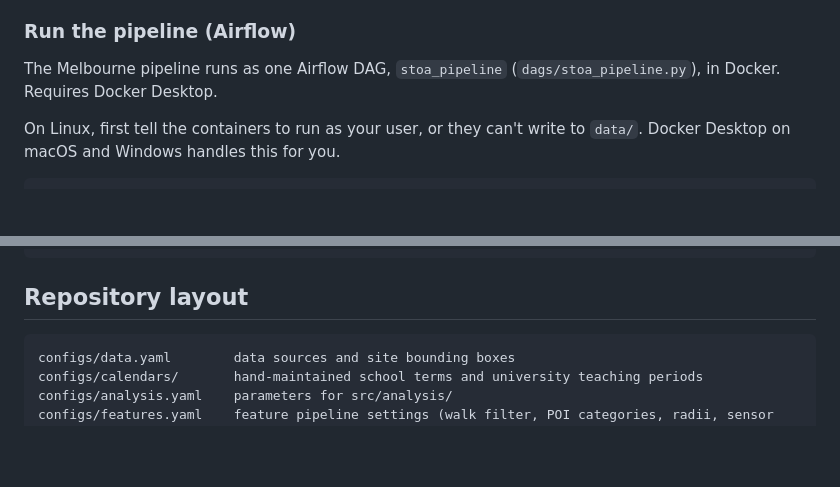
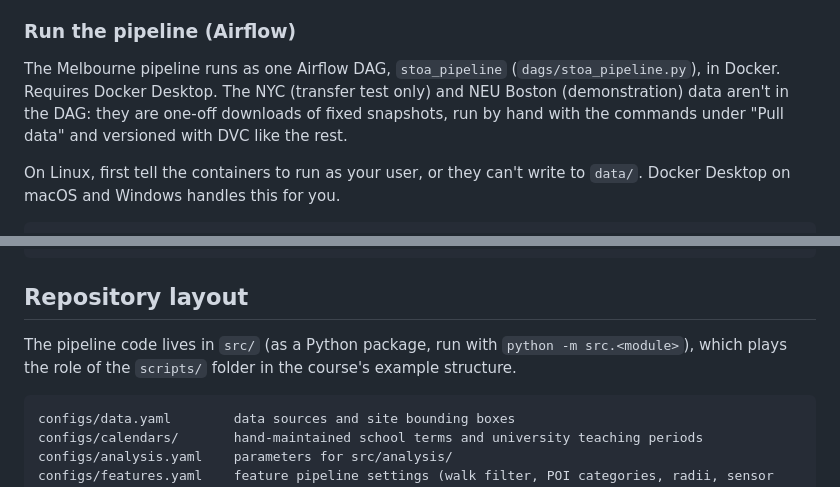
Before and after one commit to romit-basak/Stoa, a Markdown page: README.md, 2 parts joined by grey strips. Rendered like a GitHub page; blank space fills up the shorter version.

Commit message:
Noted in the README that src/ plays the role of the example structure's scripts/ folder, and that the NYC and Boston data are one-off downloads outside the DAG.

````diff
--- a/README.md
+++ b/README.md
@@ -123,7 +123,7 @@ Outputs go to `data/interim/osm/<site>/` (GeoParquet layers and the graph) and `
 
 ### Run the pipeline (Airflow)
 
-The Melbourne pipeline runs as one Airflow DAG, `stoa_pipeline` (`dags/stoa_pipeline.py`), in Docker. Requires Docker Desktop.
+The Melbourne pipeline runs as one Airflow DAG, `stoa_pipeline` (`dags/stoa_pipeline.py`), in Docker. Requires Docker Desktop. The NYC (transfer test only) and NEU Boston (demonstration) data aren't in the DAG: they are one-off downloads of fixed snapshots, run by hand with the commands under "Pull data" and versioned with DVC like the rest.
 
 On Linux, first tell the containers to run as your user, or they can't write to `data/`. Docker Desktop on macOS and Windows handles this for you.
 
@@ -252,6 +252,8 @@ docker compose run --rm --no-deps \
 
 ## Repository layout
 
+The pipeline code lives in `src/` (as a Python package, run with `python -m src.<module>`), which plays the role of the `scripts/` folder in the course's example structure.
+
 ```
 configs/data.yaml        data sources and site bounding boxes
 configs/calendars/       hand-maintained school terms and university teaching periods
````
